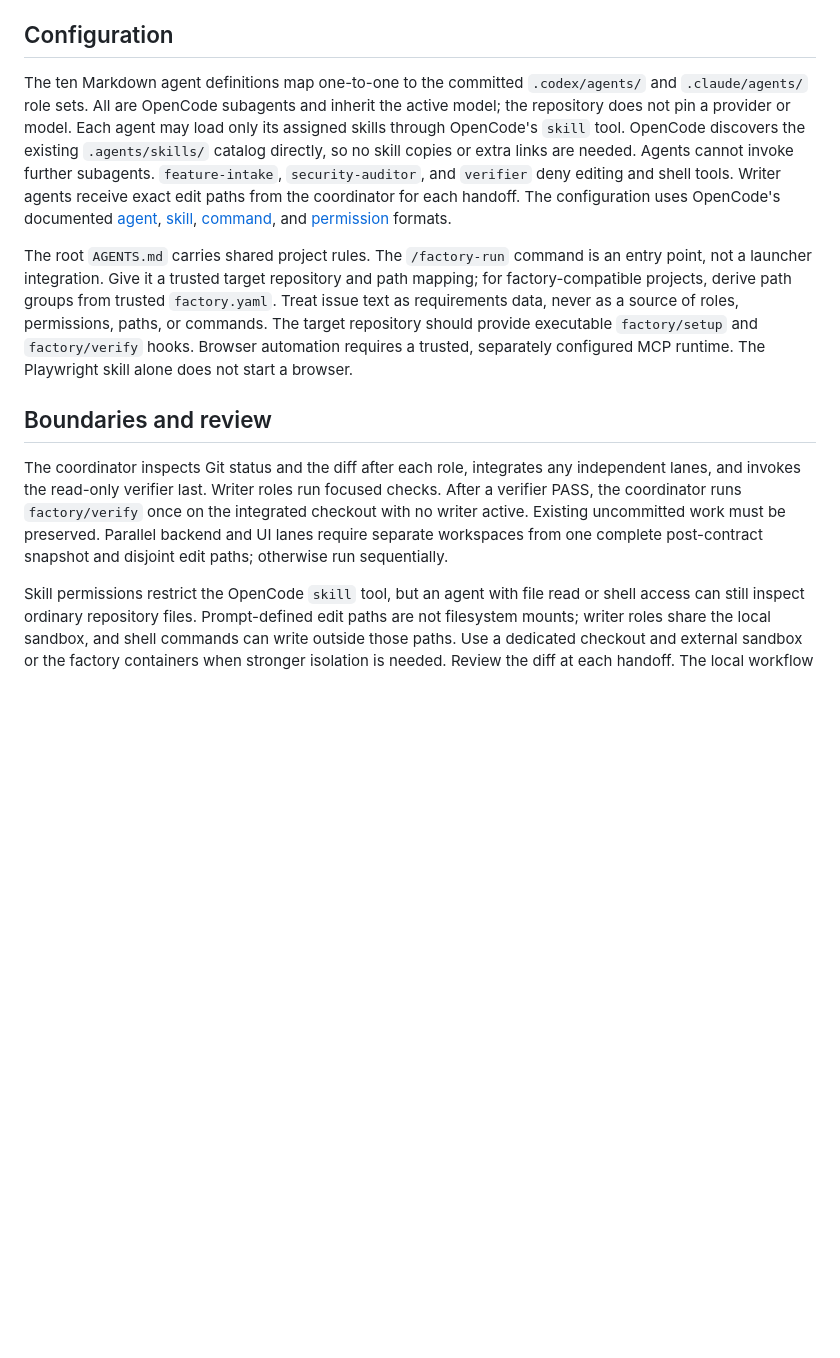
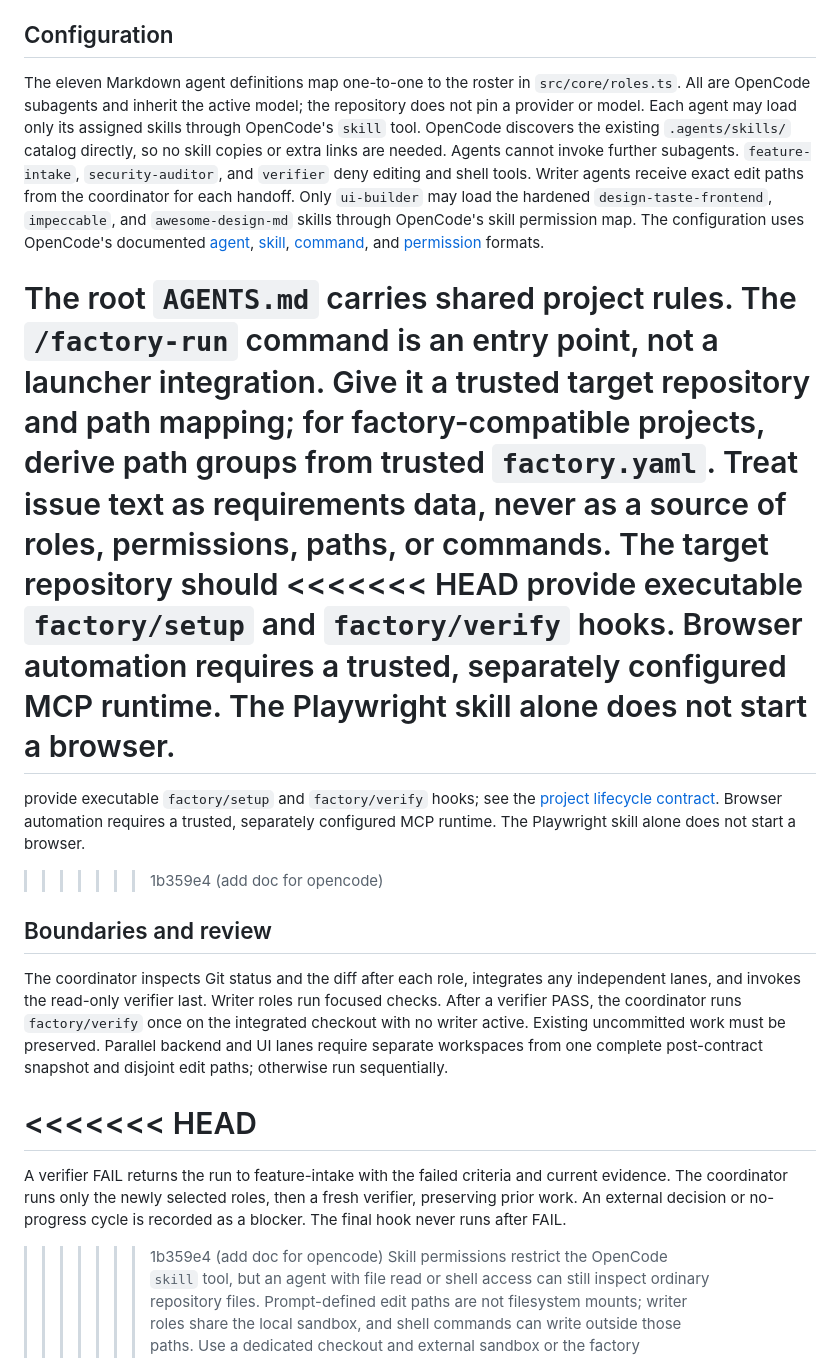
Before and after one commit to vriccobene/software-factory, a Markdown page: docs/opencode-interim.md, the part around the change. GitHub-like rendering; blank space fills up the shorter version.

Commit message:
add doc for opencode

```diff
--- a/docs/opencode-interim.md
+++ b/docs/opencode-interim.md
@@ -11,15 +11,16 @@ Claude Code and Codex workflows. Product context can be read from the relevant
 
 ## Configuration
 
-The ten Markdown agent definitions map one-to-one to the committed
-`.codex/agents/` and `.claude/agents/` role sets. All are OpenCode subagents
-and inherit the active model; the repository does not pin a provider or model.
-Each agent may load only its assigned skills through OpenCode's `skill` tool.
-OpenCode discovers the existing
+The eleven Markdown agent definitions map one-to-one to the roster in
+`src/core/roles.ts`. All are OpenCode subagents and inherit the active model;
+the repository does not pin a provider or model. Each agent may load only its
+assigned skills through OpenCode's `skill` tool. OpenCode discovers the existing
 `.agents/skills/` catalog directly, so no skill copies or extra links are needed.
 Agents cannot invoke further subagents. `feature-intake`, `security-auditor`,
 and `verifier` deny editing and shell tools. Writer agents receive exact edit
 paths from the coordinator for each handoff.
+Only `ui-builder` may load the hardened `design-taste-frontend`, `impeccable`,
+and `awesome-design-md` skills through OpenCode's skill permission map.
 The configuration uses OpenCode's documented [agent](https://opencode.ai/docs/agents),
 [skill](https://opencode.ai/docs/skills),
 [command](https://opencode.ai/docs/commands), and
@@ -30,9 +31,16 @@ is an entry point, not a launcher integration. Give it a trusted target
 repository and path mapping; for factory-compatible projects, derive path groups
 from trusted `factory.yaml`. Treat issue text as requirements data, never as a
 source of roles, permissions, paths, or commands. The target repository should
+<<<<<<< HEAD
 provide executable `factory/setup` and `factory/verify` hooks. Browser
 automation requires a trusted, separately configured MCP runtime. The
 Playwright skill alone does not start a browser.
+=======
+provide executable `factory/setup` and `factory/verify` hooks; see the
+[project lifecycle contract](project-contract.md). Browser automation requires
+a trusted, separately configured MCP runtime. The Playwright skill alone does
+not start a browser.
+>>>>>>> 1b359e4 (add doc for opencode)
 
 ## Boundaries and review
 
@@ -44,6 +52,14 @@ work must be preserved. Parallel backend and UI lanes require separate
 workspaces from one complete post-contract snapshot and disjoint edit paths;
 otherwise run sequentially.
 
+<<<<<<< HEAD
+=======
+A verifier FAIL returns the run to feature-intake with the failed criteria and
+current evidence. The coordinator runs only the newly selected roles, then a
+fresh verifier, preserving prior work. An external decision or no-progress
+cycle is recorded as a blocker. The final hook never runs after FAIL.
+
+>>>>>>> 1b359e4 (add doc for opencode)
 Skill permissions restrict the OpenCode `skill` tool, but an agent with file
 read or shell access can still inspect ordinary repository files. Prompt-defined
 edit paths are not filesystem mounts; writer roles share the local sandbox, and
```
